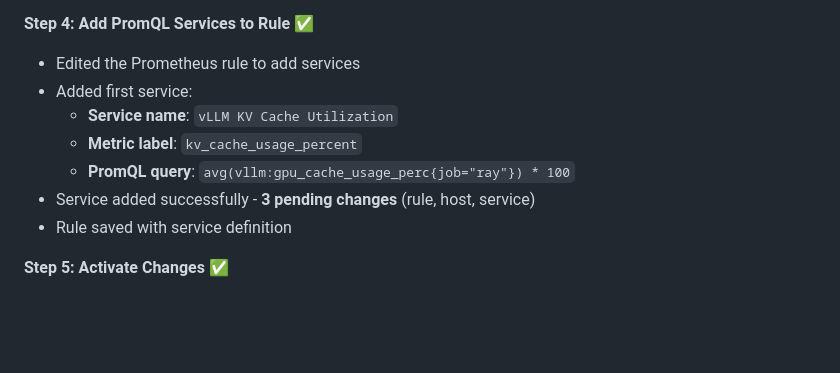
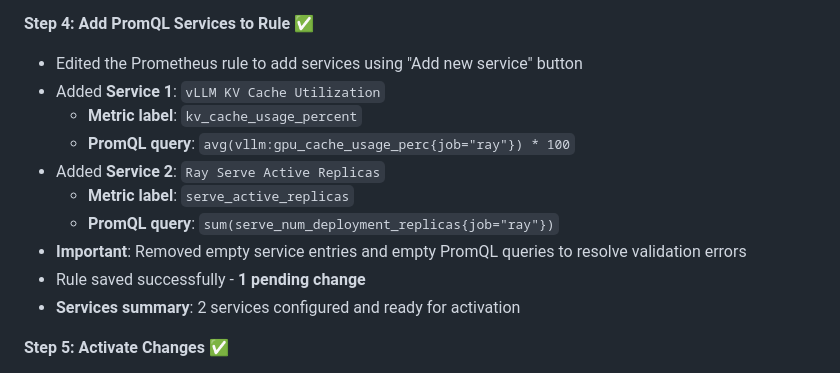
Before and after one commit to abdshomad/gpu-cluster-with-ray-and-vllm, a Markdown page: docs/guides/checkmk-configuration-guides.md, the part around the change. Drawn GitHub-style; blank space fills up the shorter version.

Commit message:
Update checkmk configuration guide

```diff
--- a/docs/guides/checkmk-configuration-guides.md
+++ b/docs/guides/checkmk-configuration-guides.md
@@ -391,13 +391,16 @@ docker exec gpu-cluster-checkmk omd backup cmk
 - Note: DNS lookup error occurred but is expected for special agent hosts - not critical
 
 **Step 4: Add PromQL Services to Rule** ✅
-- Edited the Prometheus rule to add services
-- Added first service:
-  - **Service name**: `vLLM KV Cache Utilization`
+- Edited the Prometheus rule to add services using "Add new service" button
+- Added **Service 1**: `vLLM KV Cache Utilization`
   - **Metric label**: `kv_cache_usage_percent`
   - **PromQL query**: `avg(vllm:gpu_cache_usage_perc{job="ray"}) * 100`
-- Service added successfully - **3 pending changes** (rule, host, service)
-- Rule saved with service definition
+- Added **Service 2**: `Ray Serve Active Replicas`
+  - **Metric label**: `serve_active_replicas`
+  - **PromQL query**: `sum(serve_num_deployment_replicas{job="ray"})`
+- **Important**: Removed empty service entries and empty PromQL queries to resolve validation errors
+- Rule saved successfully - **1 pending change**
+- **Services summary**: 2 services configured and ready for activation
 
 **Step 5: Activate Changes** ✅
 - Navigated to Activate pending changes page
```
